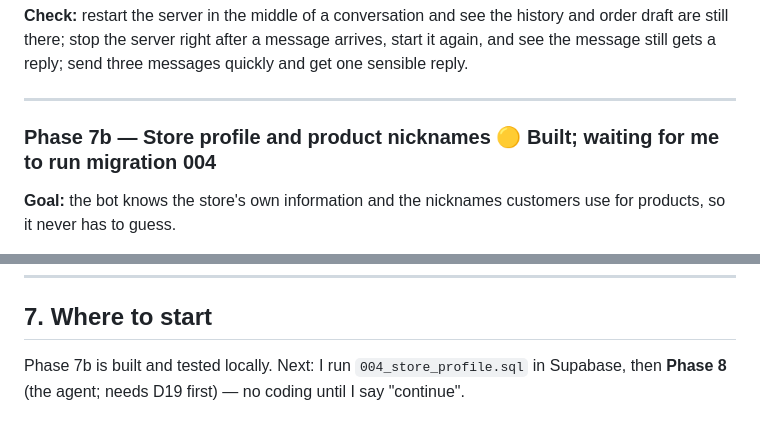
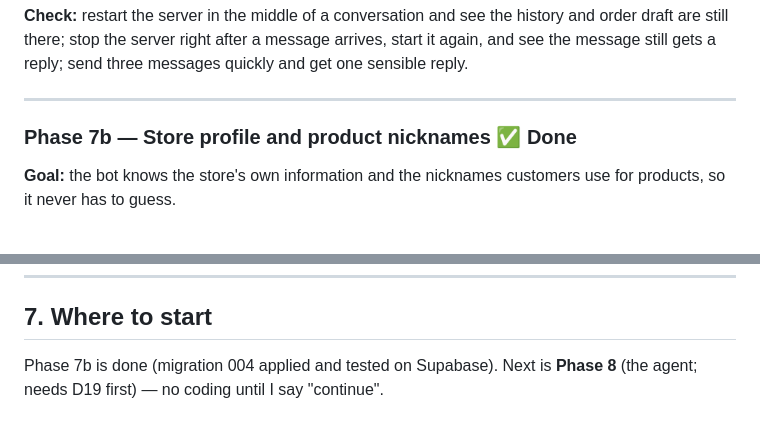
Before and after one commit to natidebe/Cloth-store-Ai-platform-, a Markdown page: BUILD_PLAN.md, 2 parts joined by grey strips. Rendered like a GitHub page.

Commit message:
Mark Phase 7b done

```diff
--- a/BUILD_PLAN.md
+++ b/BUILD_PLAN.md
@@ -290,7 +290,7 @@ send three messages quickly and get one sensible reply.
 
 ---
 
-### Phase 7b — Store profile and product nicknames 🟡 Built; waiting for me to run migration 004
+### Phase 7b — Store profile and product nicknames ✅ Done
 
 **Goal:** the bot knows the store's own information and the nicknames
 customers use for products, so it never has to guess.
@@ -535,6 +535,5 @@ Answer each before the phase listed, and record the answer here.
 
 ## 7. Where to start
 
-Phase 7b is built and tested locally. Next: I run `004_store_profile.sql`
-in Supabase, then **Phase 8** (the agent; needs D19 first) — no coding
-until I say "continue".
+Phase 7b is done (migration 004 applied and tested on Supabase). Next is
+**Phase 8** (the agent; needs D19 first) — no coding until I say "continue".
```
